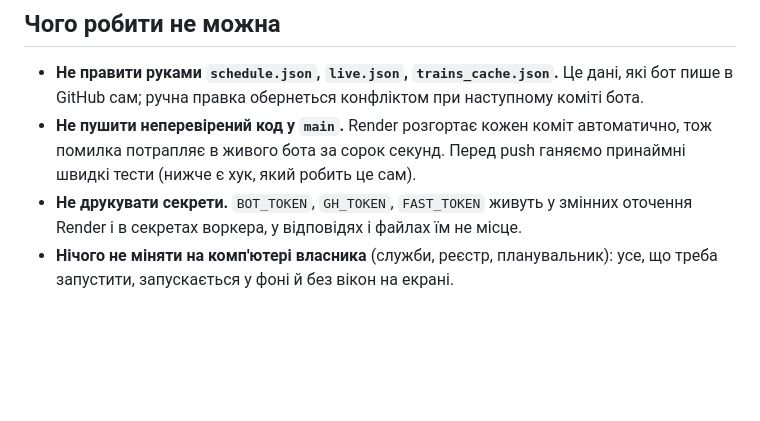
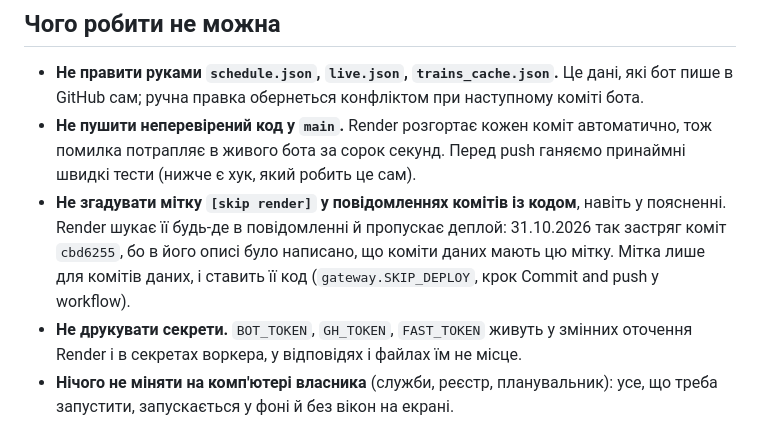
Before and after one commit to stanislavperec-ua/merefa-rozklad, a Markdown page: CLAUDE.md, the part around the change. Rendered like a GitHub page; blank space fills up the shorter version.

Commit message:
CLAUDE.md: мітку пропуску деплою не можна згадувати в комітах із кодом
Render шукає її в усьому повідомленні коміту, тому попередній коміт cbd6255 із
поясненням про неї не розгорнувся. Цей коміт без мітки розгортає обидва.

Co-Authored-By: Claude Opus 5.5 <noreply@anthropic.com>

```diff
--- a/CLAUDE.md
+++ b/CLAUDE.md
@@ -35,6 +35,10 @@ Mini App локально: `python -m http.server 8765` у цій папці (з
 * **Не пушити неперевірений код у `main`.** Render розгортає кожен коміт автоматично, тож
   помилка потрапляє в живого бота за сорок секунд. Перед push ганяємо принаймні швидкі тести
   (нижче є хук, який робить це сам).
+* **Не згадувати мітку `[skip render]` у повідомленнях комітів із кодом**, навіть у поясненні.
+  Render шукає її будь-де в повідомленні й пропускає деплой: 31.10.2026 так застряг коміт
+  `cbd6255`, бо в його описі було написано, що коміти даних мають цю мітку. Мітка лише для
+  комітів даних, і ставить її код (`gateway.SKIP_DEPLOY`, крок Commit and push у workflow).
 * **Не друкувати секрети.** `BOT_TOKEN`, `GH_TOKEN`, `FAST_TOKEN` живуть у змінних оточення
   Render і в секретах воркера, у відповідях і файлах їм не місце.
 * **Нічого не міняти на комп'ютері власника** (служби, реєстр, планувальник): усе, що треба
```
